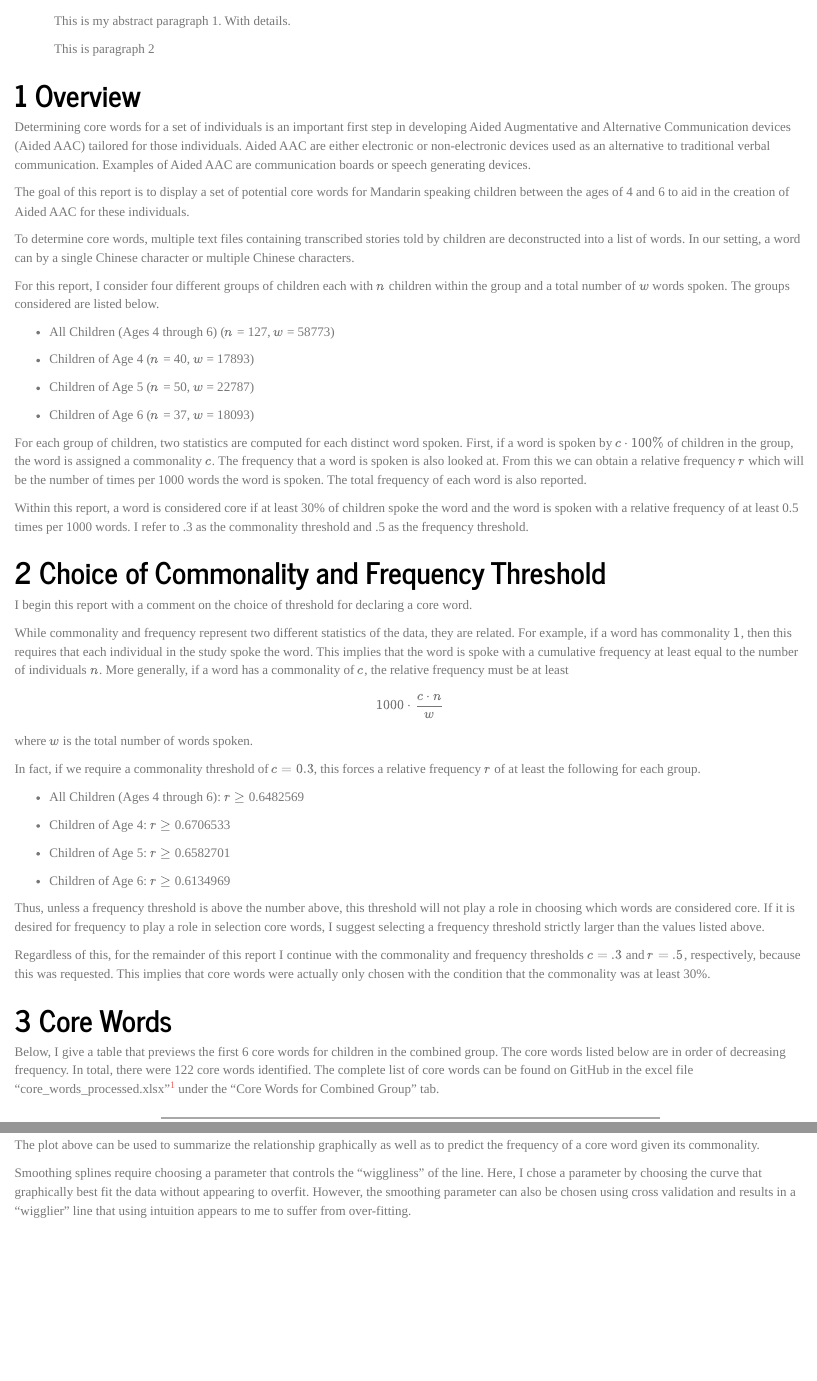
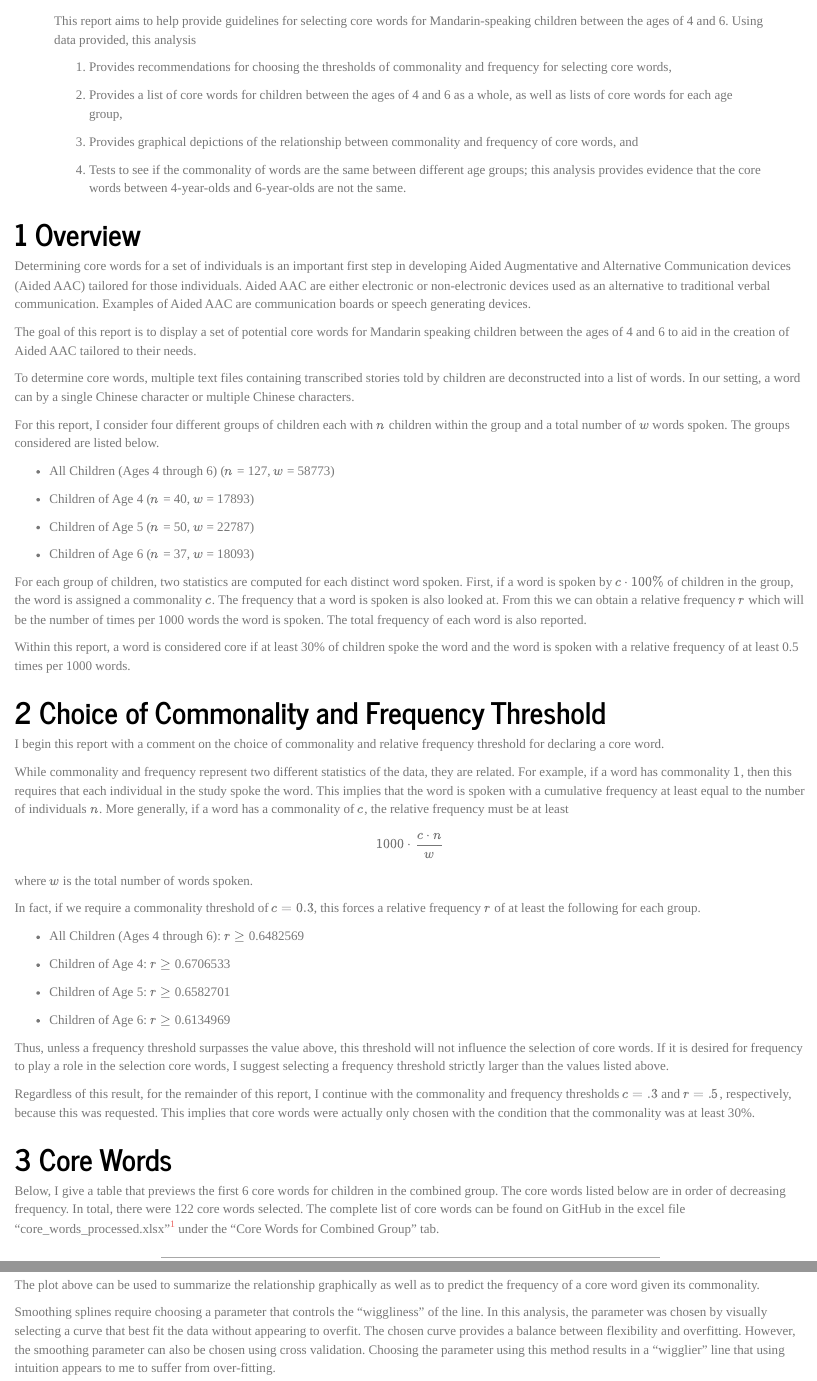
Before and after one commit to MorganMWood/Aided_AAC_Analysis, an R Markdown document (Aided_AAC_Report.Rmd): the page in a window 1100 px wide, from 180 px down, and a second part further down, joined at a grey line. The pictures show the output file Aided_AAC_Report.html that the author committed with the source, opened offline.

Commit message:
Finished report

````diff
--- a/Aided_AAC_Report.Rmd
+++ b/Aided_AAC_Report.Rmd
@@ -9,9 +9,15 @@ output:
     number_sections: true
     theme: journal
 abstract: |
-  This is my abstract paragraph 1. With details.
+  This report aims to help provide guidelines for selecting core words for Mandarin-speaking children between the ages of 4 and 6. Using data provided, this analysis
 
-  This is paragraph 2
+  (1) Provides recommendations for choosing the thresholds of commonality and frequency for selecting core words,
+
+  (2) Provides a list of core words for children between the ages of 4 and 6 as a whole, as well as lists of core words for each age group,
+
+  (3) Provides graphical depictions of the relationship between commonality and frequency of core words, and
+
+  (4) Tests to see if the commonality of words are the same between different age groups; this analysis provides evidence that the core words between 4-year-olds and 6-year-olds are not the same.
 ---
 
 ```{r setup, include=FALSE}
@@ -487,7 +493,7 @@ ordered_core_words_all <- core_words_all_chart[order(core_words_all_chart[ ,1],
 
 Determining core words for a set of individuals is an important first step in developing Aided Augmentative and Alternative Communication devices (Aided AAC) tailored for those individuals. Aided AAC are either electronic or non-electronic devices used as an alternative to traditional verbal communication. Examples of Aided AAC are communication boards or speech generating devices.
 
-The goal of this report is to display a set of potential core words for Mandarin speaking children between the ages of 4 and 6 to aid in the creation of Aided AAC for these individuals.
+The goal of this report is to display a set of potential core words for Mandarin speaking children between the ages of 4 and 6 to aid in the creation of Aided AAC tailored to their needs.
 
 To determine core words, multiple text files containing transcribed stories told by children are deconstructed into a list of words. In our setting, a word can by a single Chinese character or multiple Chinese characters.
 
@@ -503,13 +509,13 @@ For this report, I consider four different groups of children each with $n$ chil
 
 For each group of children, two statistics are computed for each distinct word spoken. First, if a word is spoken by $c\cdot100\%$ of children in the group, the word is assigned a commonality $c$. The frequency that a word is spoken is also looked at. From this we can obtain a relative frequency $r$ which will be the number of times per 1000 words the word is spoken. The total frequency of each word is also reported.
 
-Within this report, a word is considered core if at least 30% of children spoke the word and the word is spoken with a relative frequency of at least 0.5 times per 1000 words. I refer to .3 as the commonality threshold and .5 as the frequency threshold.
+Within this report, a word is considered core if at least 30% of children spoke the word and the word is spoken with a relative frequency of at least 0.5 times per 1000 words.
 
 # Choice of Commonality and Frequency Threshold
 
-I begin this report with a comment on the choice of threshold for declaring a core word.
+I begin this report with a comment on the choice of commonality and relative frequency threshold for declaring a core word.
 
-While commonality and frequency represent two different statistics of the data, they are related. For example, if a word has commonality $1$, then this requires that each individual in the study spoke the word. This implies that the word is spoke with a cumulative frequency at least equal to the number of individuals $n$. More generally, if a word has a commonality of $c$, the relative frequency must be at least
+While commonality and frequency represent two different statistics of the data, they are related. For example, if a word has commonality $1$, then this requires that each individual in the study spoke the word. This implies that the word is spoken with a cumulative frequency at least equal to the number of individuals $n$. More generally, if a word has a commonality of $c$, the relative frequency must be at least
 
 $$1000 \cdot\frac{c\cdot n}{w}$$
 where $w$ is the total number of words spoken.
@@ -524,13 +530,13 @@ In fact, if we require a commonality threshold of $c=0.3$, this forces a relativ
 
 * Children of Age 6: $r \geq$ `r 300*num_6/total_words_6`
 
-Thus, unless a frequency threshold is above the number above, this threshold will not play a role in choosing which words are considered core. If it is desired for frequency to play a role in selection core words, I suggest selecting a frequency threshold strictly larger than the values listed above.
+Thus, unless a frequency threshold surpasses the value above, this threshold will not influence the selection of core words. If it is desired for frequency to play a role in the selection core words, I suggest selecting a frequency threshold strictly larger than the values listed above.
 
-Regardless of this, for the remainder of this report I continue with the commonality and frequency thresholds $c=.3$ and $r=.5$, respectively, because this was requested. This implies that core words were actually only chosen with the condition that the commonality was at least 30%.
+Regardless of this result, for the remainder of this report, I continue with the commonality and frequency thresholds $c=.3$ and $r=.5$, respectively, because this was requested. This implies that core words were actually only chosen with the condition that the commonality was at least 30%.
 
 # Core Words
 
-Below, I give a table that previews the first 6 core words for children in the combined group. The core words listed below are in order of decreasing frequency. In total, there were `r length(ordered_core_words_all[ , 1])` core words identified. The complete list of core words can be found on GitHub in the excel file "core_words_processed.xlsx"^[Link: https://github.com/smithmor/Aided_AAC_Analysis/blob/7cab44371c38a43652a1a81eacb7862b4a6128c9/core_words_processed.xlsx] under the "Core Words for Combined Group" tab.
+Below, I give a table that previews the first 6 core words for children in the combined group. The core words listed below are in order of decreasing frequency. In total, there were `r length(ordered_core_words_all[ , 1])` core words selected. The complete list of core words can be found on GitHub in the excel file "core_words_processed.xlsx"^[Link: https://github.com/smithmor/Aided_AAC_Analysis/blob/7cab44371c38a43652a1a81eacb7862b4a6128c9/core_words_processed.xlsx] under the "Core Words for Combined Group" tab.
 
 ```{r, echo=FALSE}
 gtall <- gt(round(ordered_core_words_all[1:6, ], digits = 2), rownames_to_stub = TRUE)
@@ -582,7 +588,7 @@ smoothing_plot +
 
 The plot above can be used to summarize the relationship graphically as well as to predict the frequency of a core word given its commonality.
 
-Smoothing splines require choosing a parameter that controls the "wiggliness" of the line. Here, I chose a parameter by choosing the curve that graphically best fit the data without appearing to overfit. However, the smoothing parameter can also be chosen using cross validation and results in a "wigglier" line that using intuition appears to me to suffer from over-fitting.
+Smoothing splines require choosing a parameter that controls the "wiggliness" of the line. In this analysis, the parameter was chosen by visually selecting a curve that best fit the data without appearing to overfit. The chosen curve provides a balance between flexibility and overfitting. However, the smoothing parameter can also be chosen using cross validation. Choosing the parameter using this method results in a "wigglier" line that using intuition appears to me to suffer from over-fitting.
 
 Other potential models are explored in the Appendix. Namely, an exponential model is fit as well as a discontinuous piecewise function. These models have the advantage of having a fitted curve with a closed-form equation. However, they do not fit the shape of the data as well as the smoothing spline displayed above.
 
````
Also changed, not shown: Aided_AAC_Report.html, Aided_AAC_Report.tex, Determining Core Words for Mandarin-Speaking Children.pdf (added), Aided_AAC_Report.Rmd (10 more changed lines), 1 other file.
